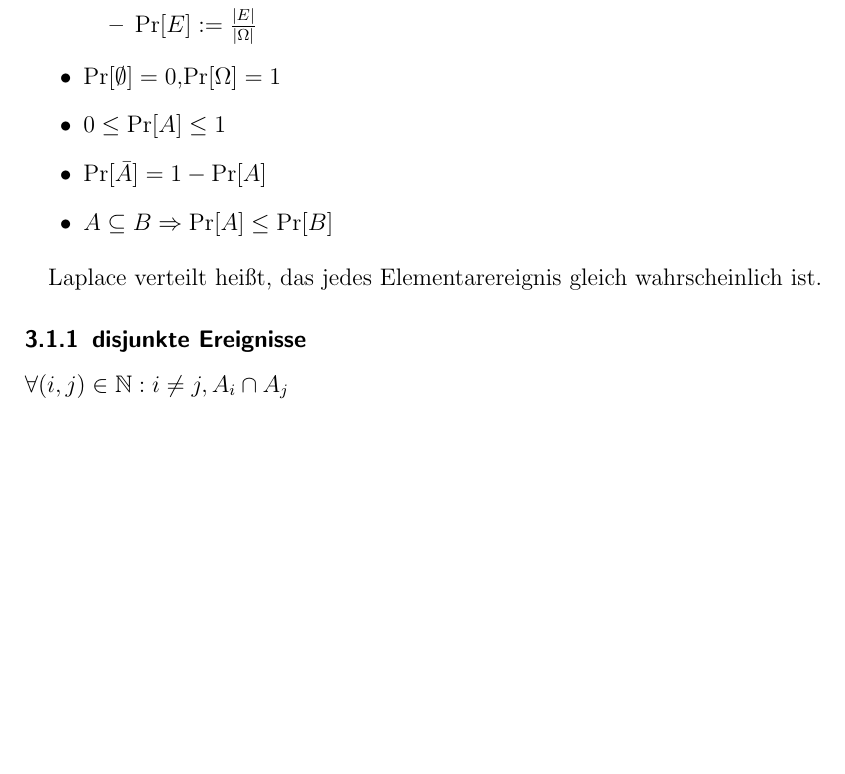
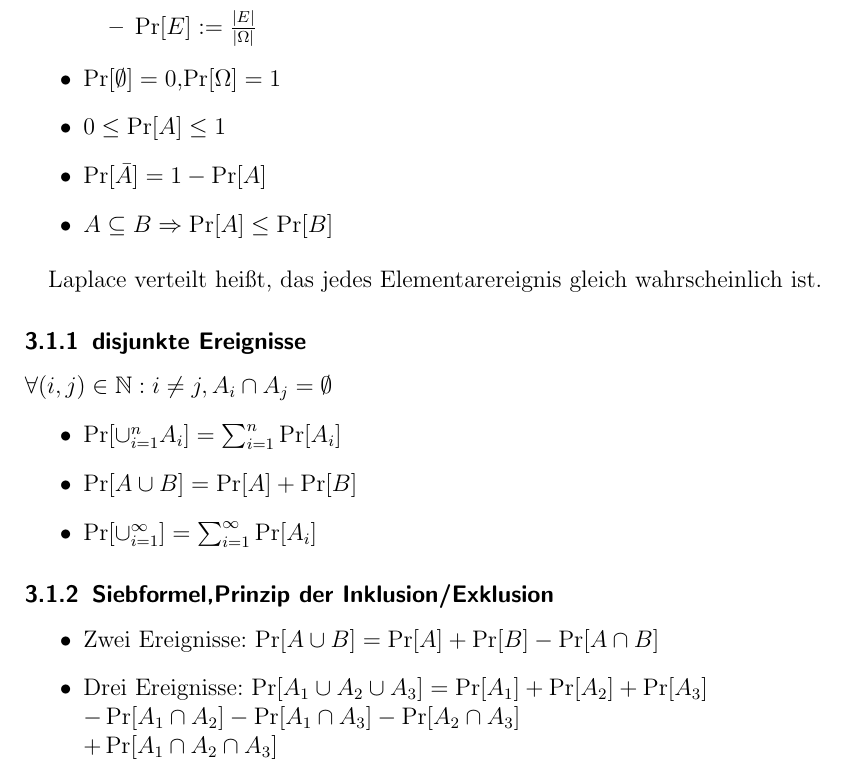
Before and after one commit to zeroconf1970/DWT, a LaTeX document (DWT.tex, which reads diskretewahrscheinlichkeitsraeume.tex): part of page 3 of 3, cut so that both start at the same text, the shorter picture padded with empty space. Compiled offline with pdfLaTeX.

Commit message:
Siebformel noch ohne den Allgemeinen Fall

```diff
--- a/diskretewahrscheinlichkeitsraeume.tex
+++ b/diskretewahrscheinlichkeitsraeume.tex
@@ -26,4 +26,17 @@
 Laplace verteilt heißt, das jedes Elementarereignis gleich wahrscheinlich ist.
 
 \subsubsection{disjunkte Ereignisse}
-$\forall(i,j)\in\mathbb{N}: i\neq j, A_i\cap  A_j$
+$\forall(i,j)\in\mathbb{N}: i\neq j, A_i\cap  A_j=\emptyset$
+\begin{itemize}
+\item $\Pr[\cup^n_{i=1}A_i]=\sum^n_{i=1}\Pr[A_i]$
+\item $\Pr[A\cup B]=\Pr[A]+\Pr[B]$
+\item $\Pr[\cup^\infty_{i=1}]=\sum^\infty_{i=1}\Pr[A_i]$
+\end{itemize}
+
+\subsubsection{Siebformel,Prinzip der Inklusion/Exklusion}
+\begin{itemize}
+\item Zwei Ereignisse: $\Pr[A\cup B]=\Pr[A]+\Pr[B]-\Pr[A\cap B]$
+\item Drei Ereignisse: $\Pr[A_1\cup A_2\cup A_3]=\Pr[A_1]+\Pr[A_2]+\Pr[A_3]$\\
+				$-\Pr[A_1\cap A_2]-\Pr[A_1\cap A_3]-\Pr[A_2\cap A_3]$\\
+				$+\Pr[A_1\cap A_2\cap A_3]$
+\end{itemize}
```
Also changed, not shown: DWT.pdf.
